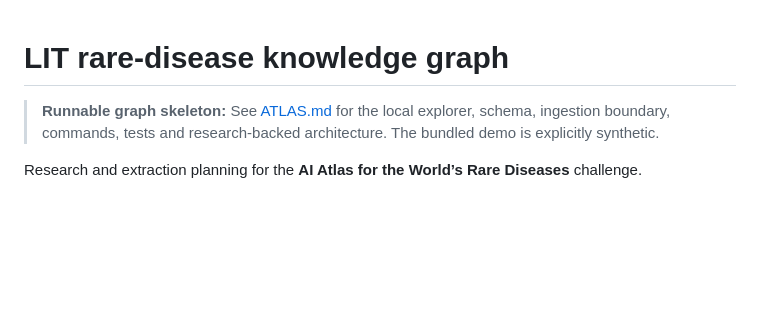
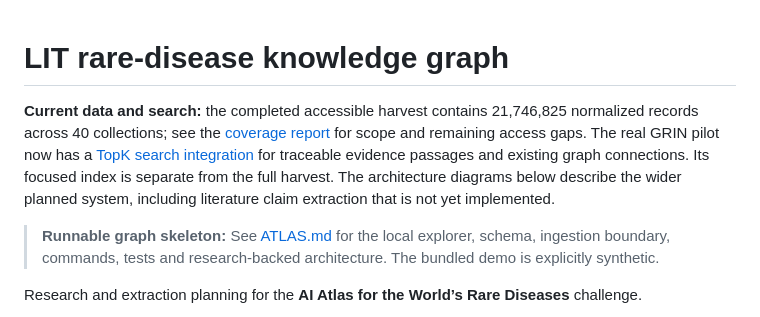
Before and after one commit to lukaschudy/LIT-knowledge-graph, a Markdown page: README.md, the part around the change. Rendered like a GitHub page; blank space fills up the shorter version.

Commit message:
Document TopK scope, graph extraction boundary and corpus scaling workflow

```diff
--- a/README.md
+++ b/README.md
@@ -1,4 +1,6 @@
 # LIT rare-disease knowledge graph
+
+**Current data and search:** the completed accessible harvest contains 21,746,825 normalized records across 40 collections; see the [coverage report](docs/harvest-coverage.md) for scope and remaining access gaps. The real GRIN pilot now has a [TopK search integration](docs/topk-search.md) for traceable evidence passages and existing graph connections. Its focused index is separate from the full harvest. The architecture diagrams below describe the wider planned system, including literature claim extraction that is not yet implemented.
 
 > **Runnable graph skeleton:** See [ATLAS.md](ATLAS.md) for the local explorer, schema, ingestion boundary, commands, tests and research-backed architecture. The bundled demo is explicitly synthetic.
 
```
Also changed, not shown: docs/topk-search.md (added, +105 -0 lines).
